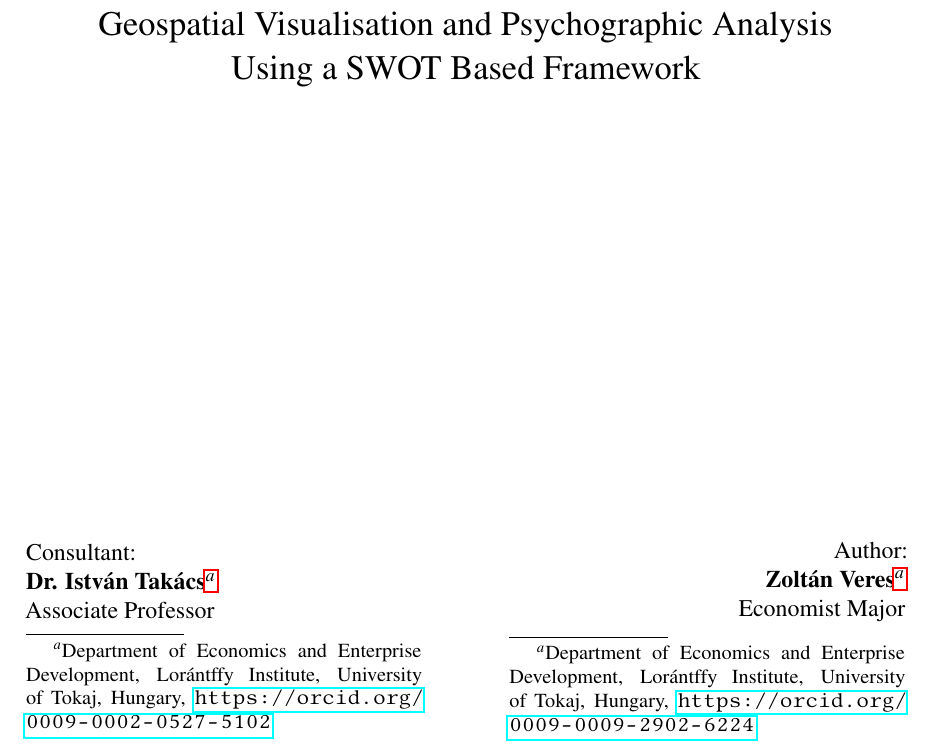
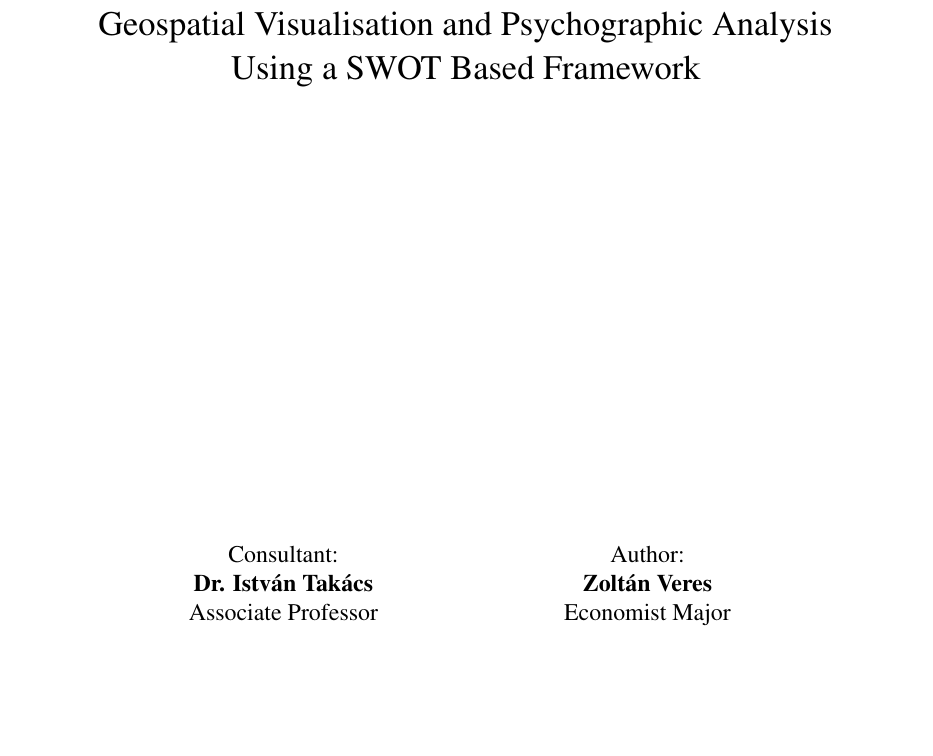
Before and after one commit to ARTidas/DroneResearch, a LaTeX document (papers/Zoltan_Veres_Social_Perception_of_Drones_in_Hungary.tex): part of the page, cut so that both start at the same text, the shorter picture padded with empty space. Compiled offline with pdfLaTeX.

Commit message:
Created first draft of the title page.

```diff
--- a/papers/Zoltan_Veres_Social_Perception_of_Drones_in_Hungary.tex
+++ b/papers/Zoltan_Veres_Social_Perception_of_Drones_in_Hungary.tex
@@ -10,7 +10,11 @@
 \usepackage{xcolor}
 \usepackage{hyperref}
 \usepackage{geometry}
-\usepackage{mathptmx}
+\usepackage{mathptmx} %Closest I can get to Times New Roman...
+\usepackage{multicol}
+\usepackage{array}
+\usepackage{tabulary}
+\newcolumntype{K}[1]{>{\centering\arraybackslash}p{#1}}
 \geometry{a4paper, margin=2.5cm, left=3cm}
 
 %-----------------------------------------------------------------
@@ -43,24 +47,16 @@
 	\par}
 
 	\vspace{8cm}
-	\begin{minipage}{0.45\textwidth}
-	        \begin{flushleft}
-	            {Consultant:} \\ %
-	            \textbf{Dr. István Takács\footnote{Department of Economics and Enterprise Development, Lorántffy Institute, University of Tokaj, Hungary, \url{https://orcid.org/0009-0002-0527-5102}}} \\ %
-	            Associate Professor %
-	        \end{flushleft}
-	    \end{minipage}
-	    \hfill
-	    \begin{minipage}{0.45\textwidth}
-	        \begin{flushright}
-	            {Author:} \\ %
-	            \textbf{Zoltán Veres\footnote{Department of Economics and Enterprise Development, Lorántffy Institute, University of Tokaj, Hungary, \url{https://orcid.org/0009-0009-2902-6224}}} \\ %
-	            Economist Major %
-	        \end{flushright}
-	    \end{minipage}
+	\begin{tabular}{K{6cm}K{6cm}}
+	Consultant: & Author: \\
+	%\textbf{Dr. István Takács\footnote{Department of Economics and Enterprise Development, Lorántffy Institute, University of Tokaj, Hungary, \url{https://orcid.org/0009-0002-0527-5102}}} &
+	%\textbf{Zoltán Veres\footnote{Department of Economics and Enterprise Development, Lorántffy Institute, University of Tokaj, Hungary, \url{https://orcid.org/0009-0009-2902-6224}}}  \\
+	\textbf{Dr. István Takács} & \textbf{Zoltán Veres} \\
+	Associate Professor & Economist Major
+	\end{tabular}
 
    	 \vfill
-    {\large {2026} \par}
+	 {\large {2026} \par}
 \end{titlepage}
 %-----------------------------------------------------------------
 
```
Also changed, not shown: papers/Zoltan_Veres_Social_Perception_of_Drones_in_Hungary.pdf, papers/Zoltan_Veres_Social_Perception_of_Drones_in_Hungary.tex (2 more changed lines), 1 other file.
